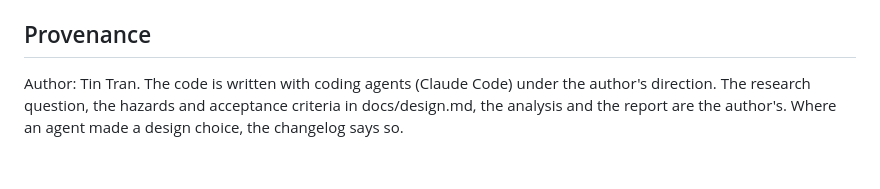
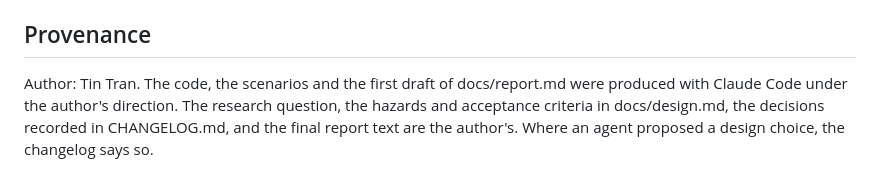
Before and after one commit to meowttt7/safeguard-frontier, a Markdown page: README.md, the part around one of its changes. GitHub-like rendering.

```diff
--- a/README.md
+++ b/README.md
@@ -66,6 +83,7 @@ are in Chinese. Logs are Inspect `.eval` files; `inspect view` opens them in a b
 
 ## Provenance
 
-Author: Tin Tran. The code is written with coding agents (Claude Code) under the author's direction.
-The research question, the hazards and acceptance criteria in docs/design.md, the analysis and the
-report are the author's. Where an agent made a design choice, the changelog says so.
+Author: Tin Tran. The code, the scenarios and the first draft of docs/report.md were produced with
+Claude Code under the author's direction. The research question, the hazards and acceptance criteria in
+docs/design.md, the decisions recorded in CHANGELOG.md, and the final report text are the author's.
+Where an agent proposed a design choice, the changelog says so.
```
Also changed, not shown: other parts of README.md (+19 -2 lines), CHANGELOG.md (+17 -0 lines), docs/report.md (added, +252 -0 lines), results/summary.md (renamed from results_partial/summary.md, +38 -38 lines), results/dots.png (added), results/found_attacks.png (added), results/frontier.png (added), results_partial/dots.png (deleted), results_partial/found_attacks.png (deleted), results_partial/frontier.png (deleted), 7 other files.
